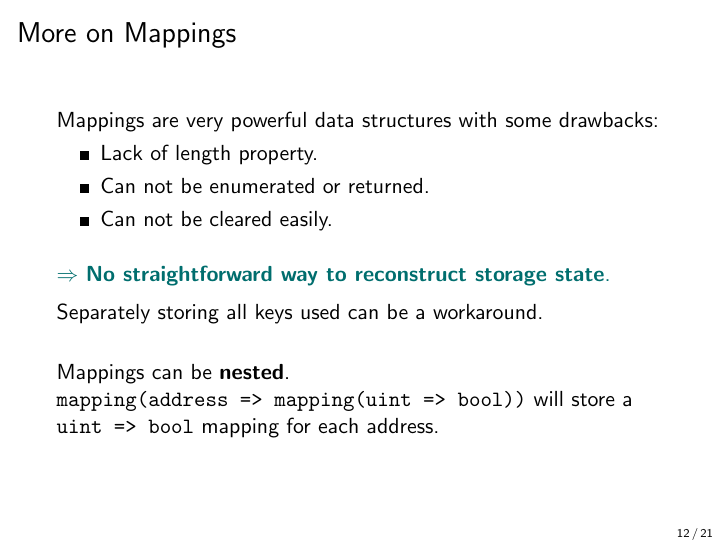
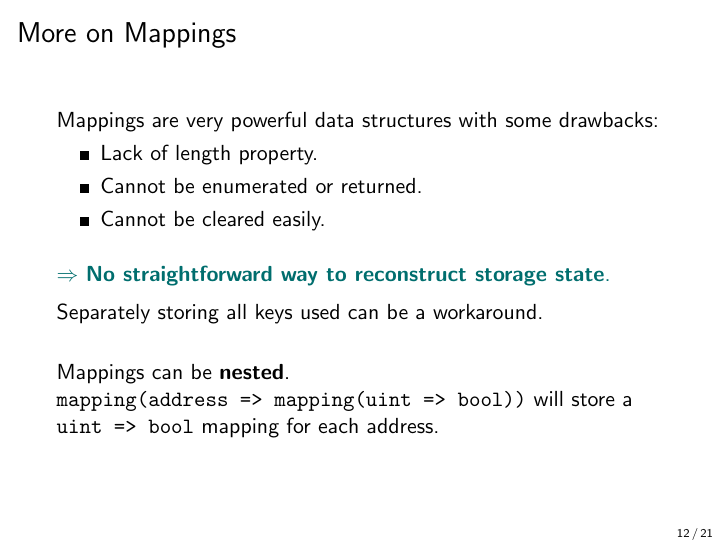
Before and after one commit to cifunibas/Smart-Contracts-DeFi, LaTeX slides (slides/gobal_variables_transfers_events.tex): page 13 of 22. Compiled offline with pdfLaTeX; a LaTeX package or settings file that is missing is left out.

Commit message:
Fix some typos

```diff
--- a/slides/gobal_variables_transfers_events.tex
+++ b/slides/gobal_variables_transfers_events.tex
@@ -295,8 +295,8 @@ Solidity offers \genkey{require}\texttt{(<condition>, <error message>);}:
 Mappings are very powerful data structures with some drawbacks:
 \begin{itemize}
 	\item	Lack of length property.
-	\item	Can not be enumerated or returned.
-	\item	Can not be cleared easily.
+	\item	Cannot be enumerated or returned.
+	\item	Cannot be cleared easily.
 \end{itemize}
 
 \uncover<2->{
```
